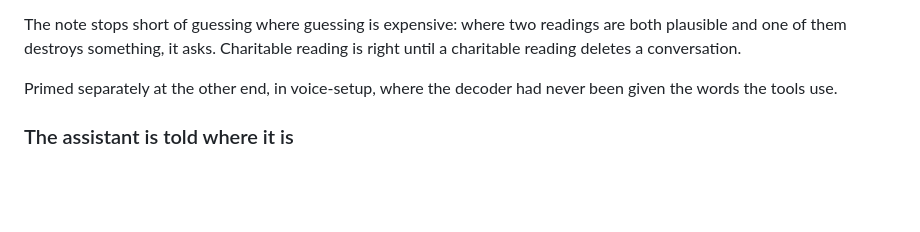
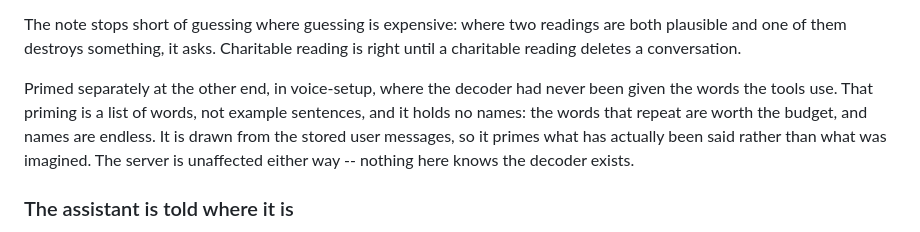
Before and after one commit to DhanushRamesh/friday, a Markdown page: DEVELOPMENT.md, the part around the change. Rendered like a GitHub page; blank space fills up the shorter version.

Commit message:
Say what the decoder is primed with
The note pointed at voice-setup without saying what was done there, so a
reader had no way to know the priming is a word list rather than example
sentences, or why it carries no names.

```diff
--- a/DEVELOPMENT.md
+++ b/DEVELOPMENT.md
@@ -526,7 +526,11 @@ readings are both plausible and one of them destroys something, it asks.
 Charitable reading is right until a charitable reading deletes a conversation.
 
 Primed separately at the other end, in voice-setup, where the decoder had
-never been given the words the tools use.
+never been given the words the tools use. That priming is a list of words, not
+example sentences, and it holds no names: the words that repeat are worth the
+budget, and names are endless. It is drawn from the stored user messages, so
+it primes what has actually been said rather than what was imagined. The
+server is unaffected either way -- nothing here knows the decoder exists.
 
 ### The assistant is told where it is
 
```
